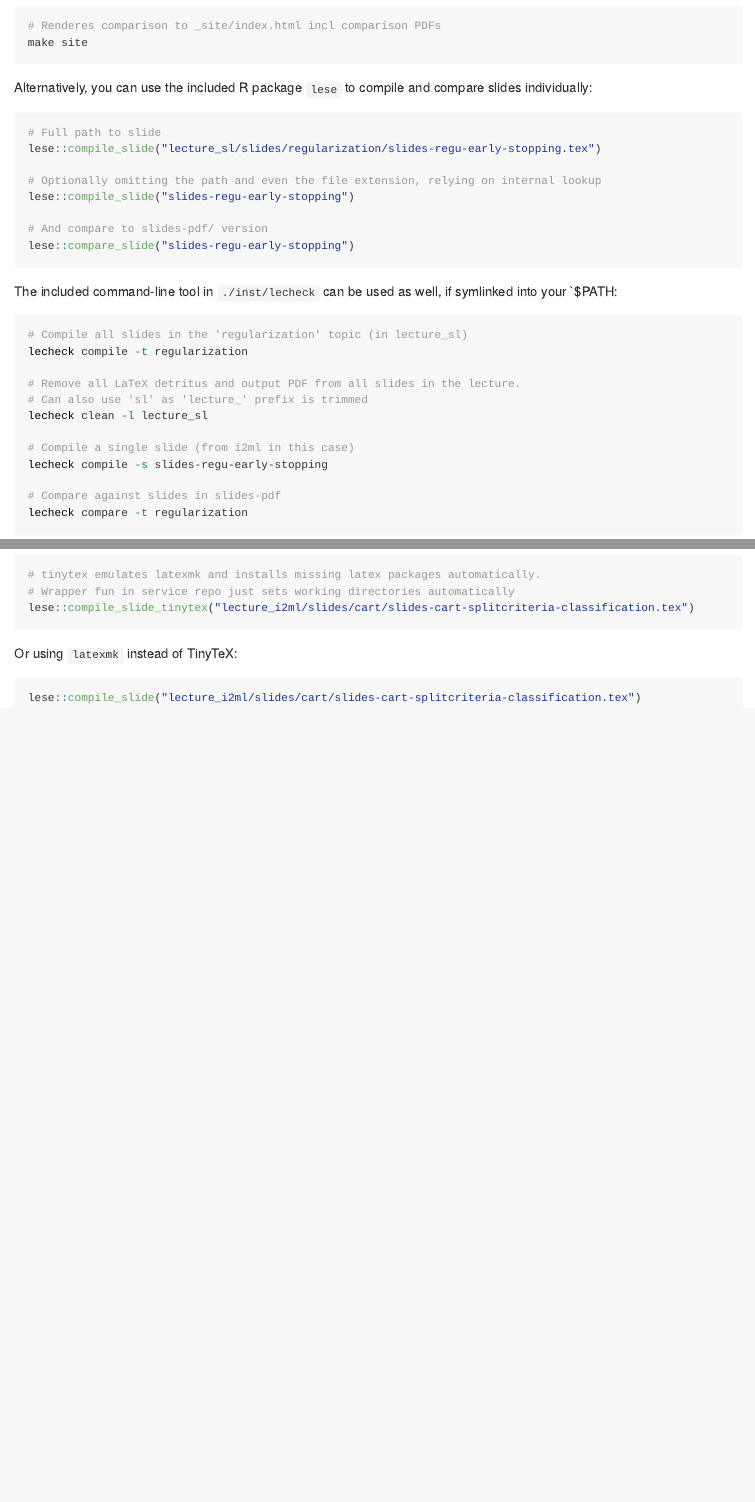
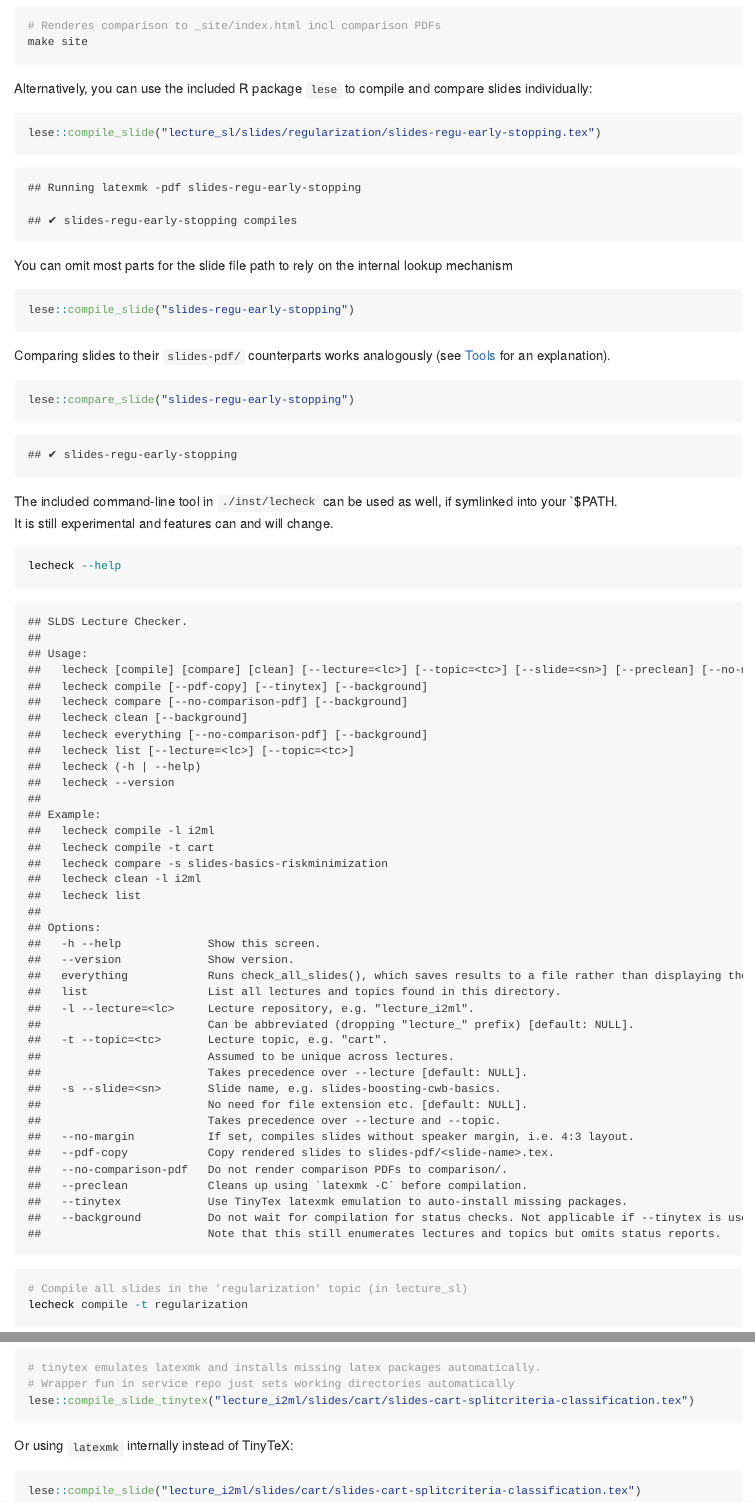
Before and after one commit to slds-lmu/lecture_service, an R Markdown document (README.Rmd): the page in a window 1100 px wide, from 1940 px down before the commit and from 1920 px down after it, so that both start at the same text, and a second part further down, joined at a grey line. The pictures show the output file README.md that the author committed with the source, drawn offline in the style of GitHub; long lines of code are wrapped; badge pictures from the web are left out.

Commit message:
Expand README

````diff
--- a/README.Rmd
+++ b/README.Rmd
@@ -88,19 +88,32 @@ make site
 
 Alternatively, you can use the included R package `lese` to compile and compare slides individually:
 
+```{r}
+lese::compile_slide("lecture_sl/slides/regularization/slides-regu-early-stopping.tex")
+```
+
+You can omit most parts for the slide file path to rely on the internal lookup mechanism
+
 ```r
-# Full path to slide
-lese::compile_slide("lecture_sl/slides/regularization/slides-regu-early-stopping.tex")
+lese::compile_slide("slides-regu-early-stopping")
+```
 
-# Optionally omitting the path and even the file extension, relying on internal lookup
-lese::compile_slide("slides-regu-early-stopping")
+Comparing slides to their `slides-pdf/` counterparts works analogously (see [Tools](#tools) for an explanation).
 
-# And compare to slides-pdf/ version
+```{r}
 lese::compare_slide("slides-regu-early-stopping")
 ```
 
-The included command-line tool in `./inst/lecheck` can be used as well, if symlinked into your `$PATH:
+The included command-line tool in `./inst/lecheck` can be used as well, if symlinked into your `$PATH.
+It is still experimental and features can and will change.
+
+```{sh}
+lecheck --help
+```
+
+```{sh}
+# Compile all slides in the 'regularization' topic (in lecture_sl)
+lecheck compile -t regularization
+```
 
 ```sh
-# Compile all slides in the 'regularization' topic (in lecture_sl)
-lecheck compile -t regularization
@@ -113,7 +127,7 @@ lecheck clean -l lecture_sl
 lecheck compile -s slides-regu-early-stopping
 
 # Compare against slides in slides-pdf
-lecheck compare -t regularization
+lecheck compare -s slides-regu-early-stopping
 ```
 
 Note that `lecheck` can only be run in the `lecture_service` directory which must contain the lecture repos.
@@ -234,7 +248,7 @@ To make sure you can compile slides locally:
 lese::compile_slide_tinytex("lecture_i2ml/slides/cart/slides-cart-splitcriteria-classification.tex")
 ```
 
-Or using `latexmk` instead of TinyTeX:
+Or using `latexmk` internally instead of TinyTeX:
 
 ```r
 lese::compile_slide("lecture_i2ml/slides/cart/slides-cart-splitcriteria-classification.tex")
````
Also changed, not shown: README.md, README.Rmd (5 more changed lines).
